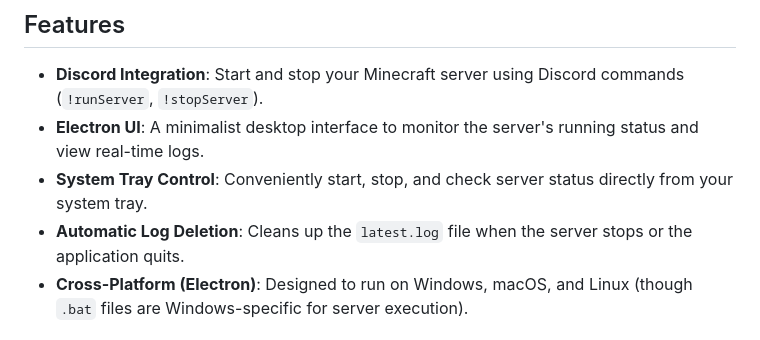
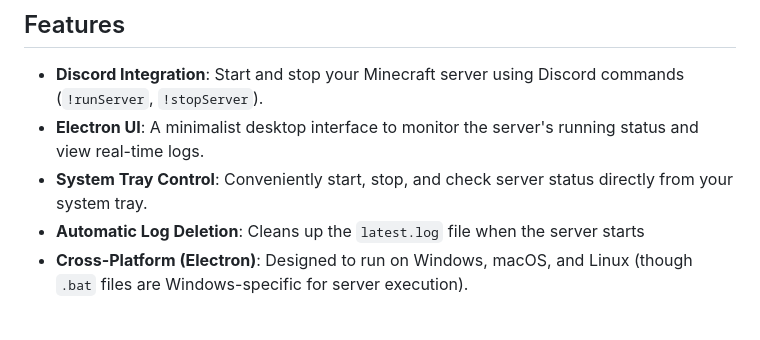
Before and after one commit to AkkiKbl/discordBot-MCServer, a Markdown page: README.md, the part around the change. Rendered like a GitHub page.

```diff
--- a/README.md
+++ b/README.md
@@ -7,7 +7,7 @@ A desktop application built with Electron that acts as a Discord bot to manage a
 * **Discord Integration**: Start and stop your Minecraft server using Discord commands (`!runServer`, `!stopServer`).
 * **Electron UI**: A minimalist desktop interface to monitor the server's running status and view real-time logs.
 * **System Tray Control**: Conveniently start, stop, and check server status directly from your system tray.
-* **Automatic Log Deletion**: Cleans up the `latest.log` file when the server stops or the application quits.
+* **Automatic Log Deletion**: Cleans up the `latest.log` file when the server starts
 * **Cross-Platform (Electron)**: Designed to run on Windows, macOS, and Linux (though `.bat` files are Windows-specific for server execution).
 
 ## Getting Started
```
